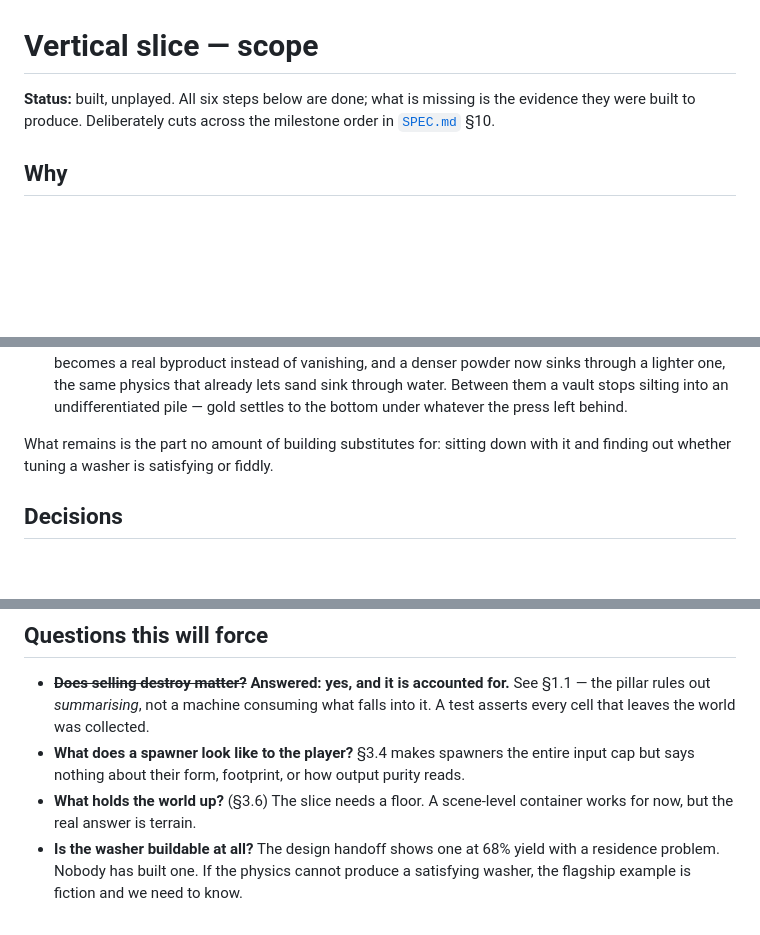
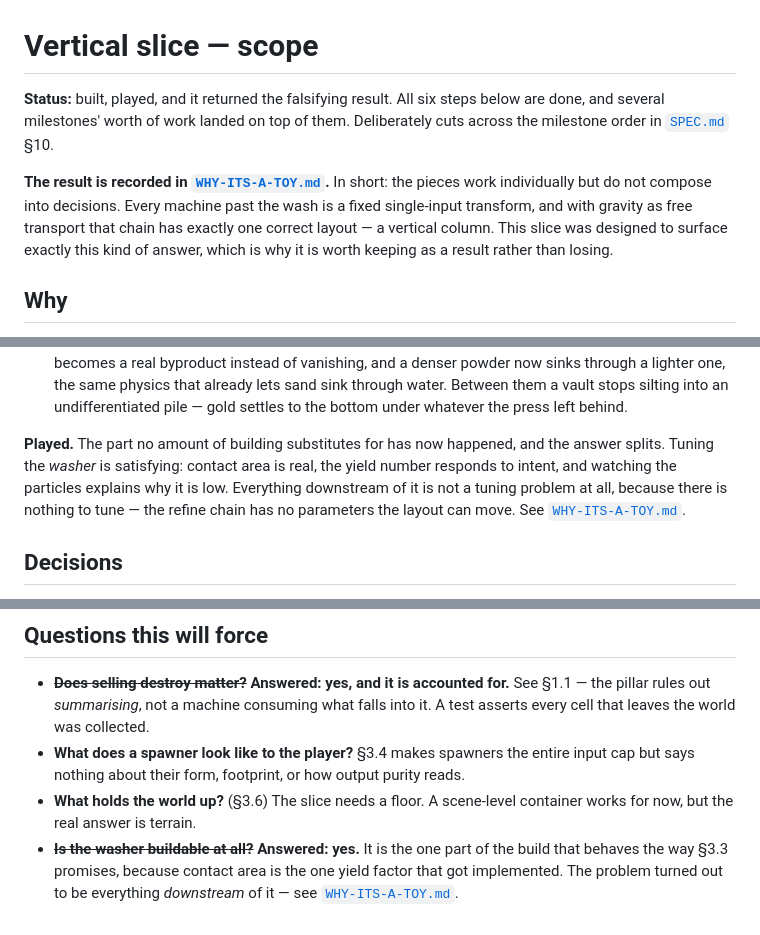
Before and after one commit to Dusky/spearmint, a Markdown page: docs/VERTICAL-SLICE.md, 3 parts joined by grey strips. Drawn GitHub-style; blank space fills up the shorter version.

```diff
--- a/docs/VERTICAL-SLICE.md
+++ b/docs/VERTICAL-SLICE.md
@@ -1,8 +1,15 @@
 # Vertical slice — scope
 
-**Status:** built, unplayed. All six steps below are done; what is missing is the
-evidence they were built to produce. Deliberately cuts across the milestone order in
-[`SPEC.md`](SPEC.md) §10.
+**Status:** built, played, and it returned the falsifying result. All six steps below
+are done, and several milestones' worth of work landed on top of them. Deliberately cuts
+across the milestone order in [`SPEC.md`](SPEC.md) §10.
+
+**The result is recorded in [`WHY-ITS-A-TOY.md`](WHY-ITS-A-TOY.md).** In short: the
+pieces work individually but do not compose into decisions. Every machine past the wash
+is a fixed single-input transform, and with gravity as free transport that chain has
+exactly one correct layout — a vertical column. This slice was designed to surface
+exactly this kind of answer, which is why it is worth keeping as a result rather than
+losing.
 
 ## Why
 
@@ -82,8 +89,12 @@ capacity. Two things the build settled that the scope did not anticipate:
   through water. Between them a vault stops silting into an undifferentiated pile — gold
   settles to the bottom under whatever the press left behind.
 
-What remains is the part no amount of building substitutes for: sitting down with it and
-finding out whether tuning a washer is satisfying or fiddly.
+**Played.** The part no amount of building substitutes for has now happened, and the
+answer splits. Tuning the *washer* is satisfying: contact area is real, the yield number
+responds to intent, and watching the particles explains why it is low. Everything
+downstream of it is not a tuning problem at all, because there is nothing to tune — the
+refine chain has no parameters the layout can move. See
+[`WHY-ITS-A-TOY.md`](WHY-ITS-A-TOY.md).
 
 ## Decisions
 
@@ -153,6 +167,7 @@ is provisional, and it sits behind a seam built for replacing it.
   cap but says nothing about their form, footprint, or how output purity reads.
 - **What holds the world up?** (§3.6) The slice needs a floor. A scene-level container
   works for now, but the real answer is terrain.
-- **Is the washer buildable at all?** The design handoff shows one at 68% yield with a
-  residence problem. Nobody has built one. If the physics cannot produce a satisfying
-  washer, the flagship example is fiction and we need to know.
+- ~~**Is the washer buildable at all?**~~ **Answered: yes.** It is the one part of the
+  build that behaves the way §3.3 promises, because contact area is the one yield factor
+  that got implemented. The problem turned out to be everything *downstream* of it —
+  see [`WHY-ITS-A-TOY.md`](WHY-ITS-A-TOY.md).
```
Also changed, not shown: other parts of docs/VERTICAL-SLICE.md (+3 -0 lines), README.md (+40 -17 lines), docs/WHY-ITS-A-TOY.md (added, +154 -0 lines).
